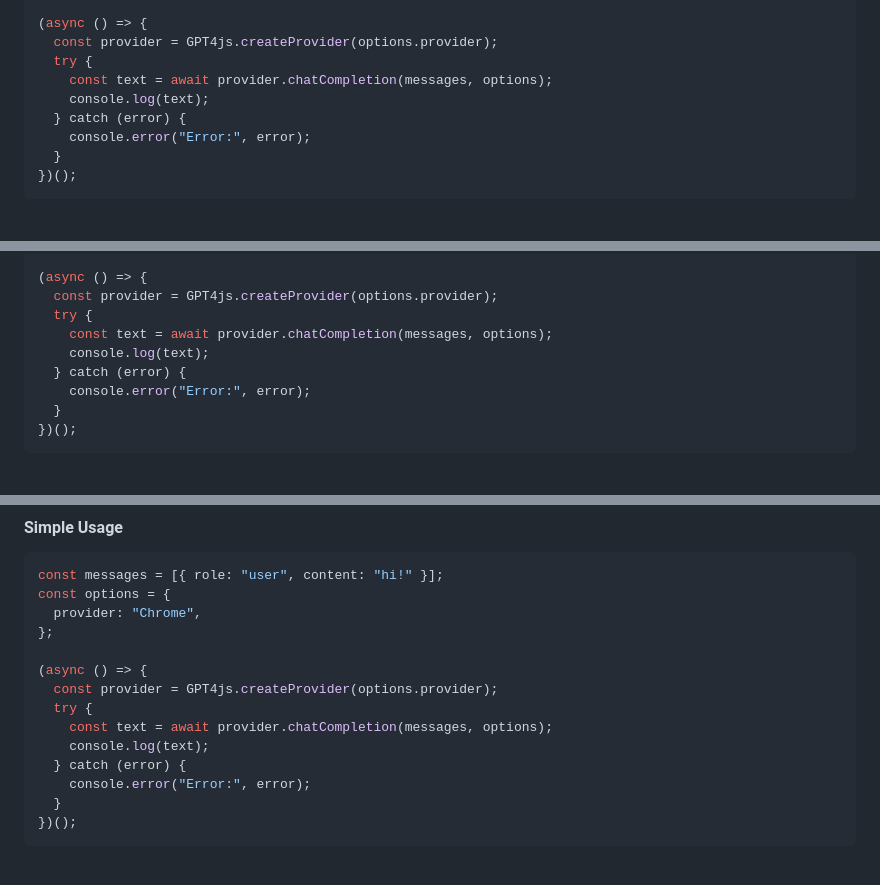
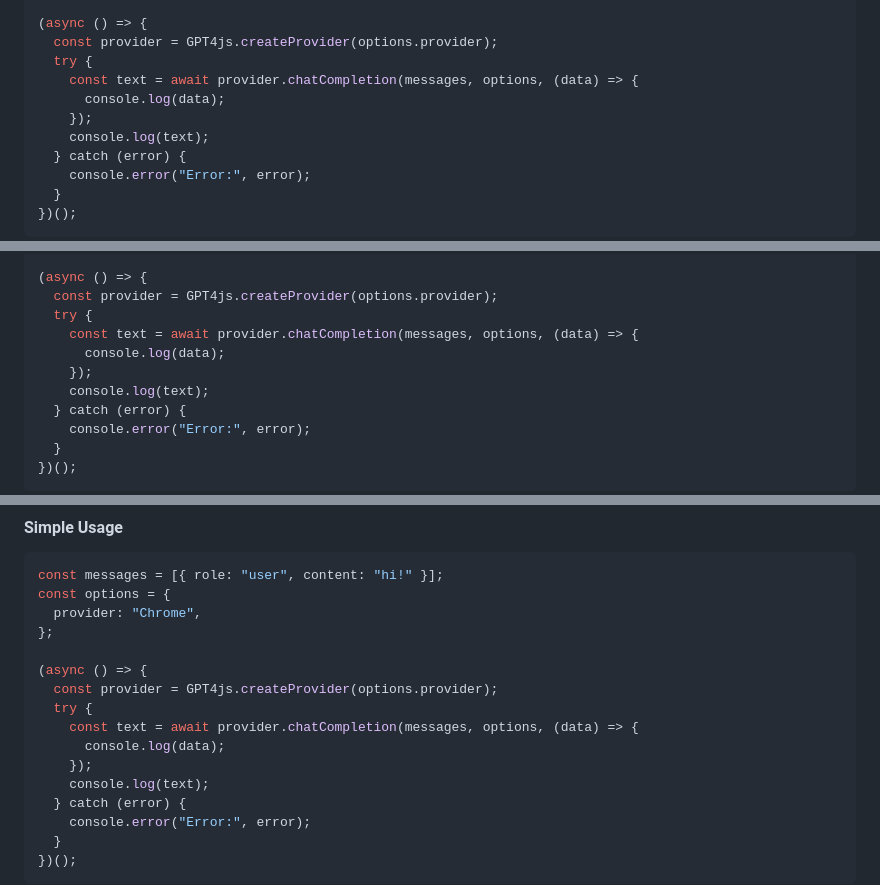
Before and after one commit to zachey01/gpt4free.js, a Markdown page: README.md, 3 parts joined by grey strips. Drawn GitHub-style; blank space fills up the shorter version.

```diff
--- a/README.md
+++ b/README.md
@@ -113,7 +113,9 @@ const options = {
 (async () => {
   const provider = GPT4js.createProvider(options.provider);
   try {
-    const text = await provider.chatCompletion(messages, options);
+    const text = await provider.chatCompletion(messages, options, (data) => {
+      console.log(data);
+    });
     console.log(text);
   } catch (error) {
     console.error("Error:", error);
@@ -142,7 +144,9 @@ const options = {
 (async () => {
   const provider = GPT4js.createProvider(options.provider);
   try {
-    const text = await provider.chatCompletion(messages, options);
+    const text = await provider.chatCompletion(messages, options, (data) => {
+      console.log(data);
+    });
     console.log(text);
   } catch (error) {
     console.error("Error:", error);
@@ -292,7 +296,9 @@ const options = {
 (async () => {
   const provider = GPT4js.createProvider(options.provider);
   try {
-    const text = await provider.chatCompletion(messages, options);
+    const text = await provider.chatCompletion(messages, options, (data) => {
+      console.log(data);
+    });
     console.log(text);
   } catch (error) {
     console.error("Error:", error);
```
